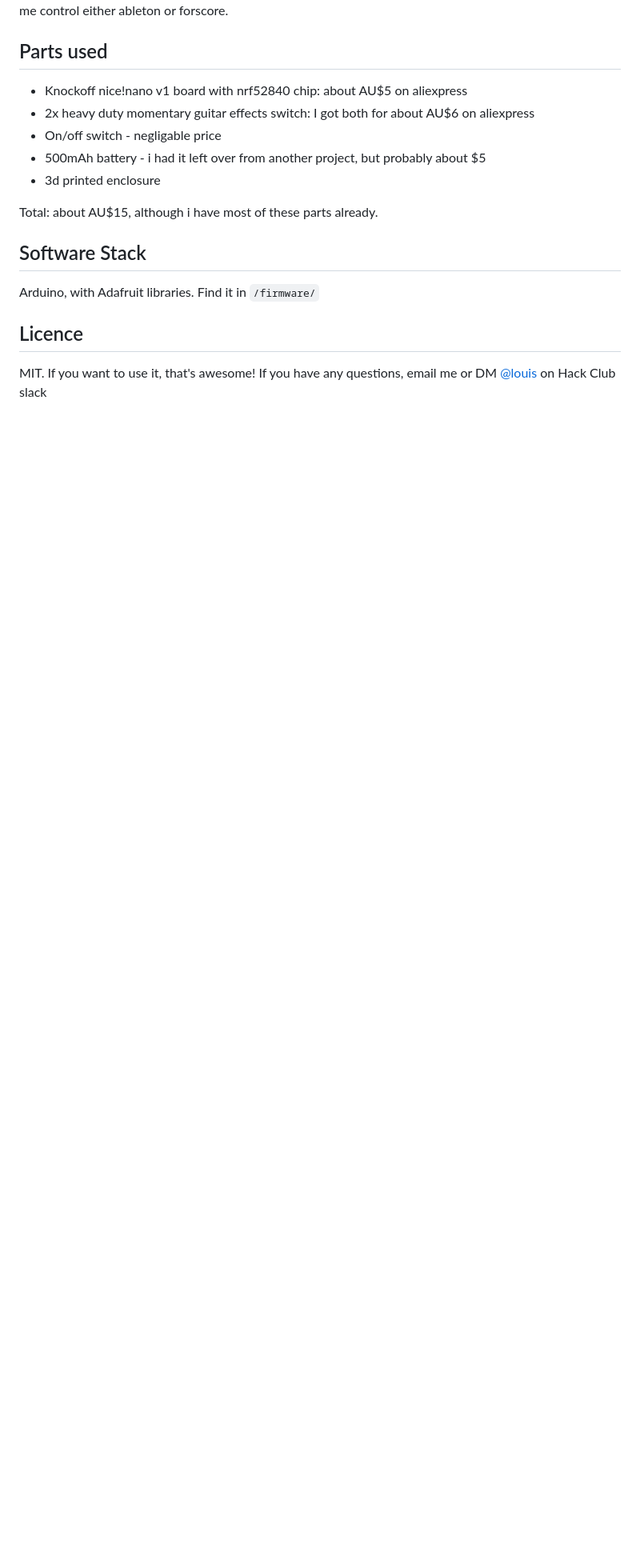
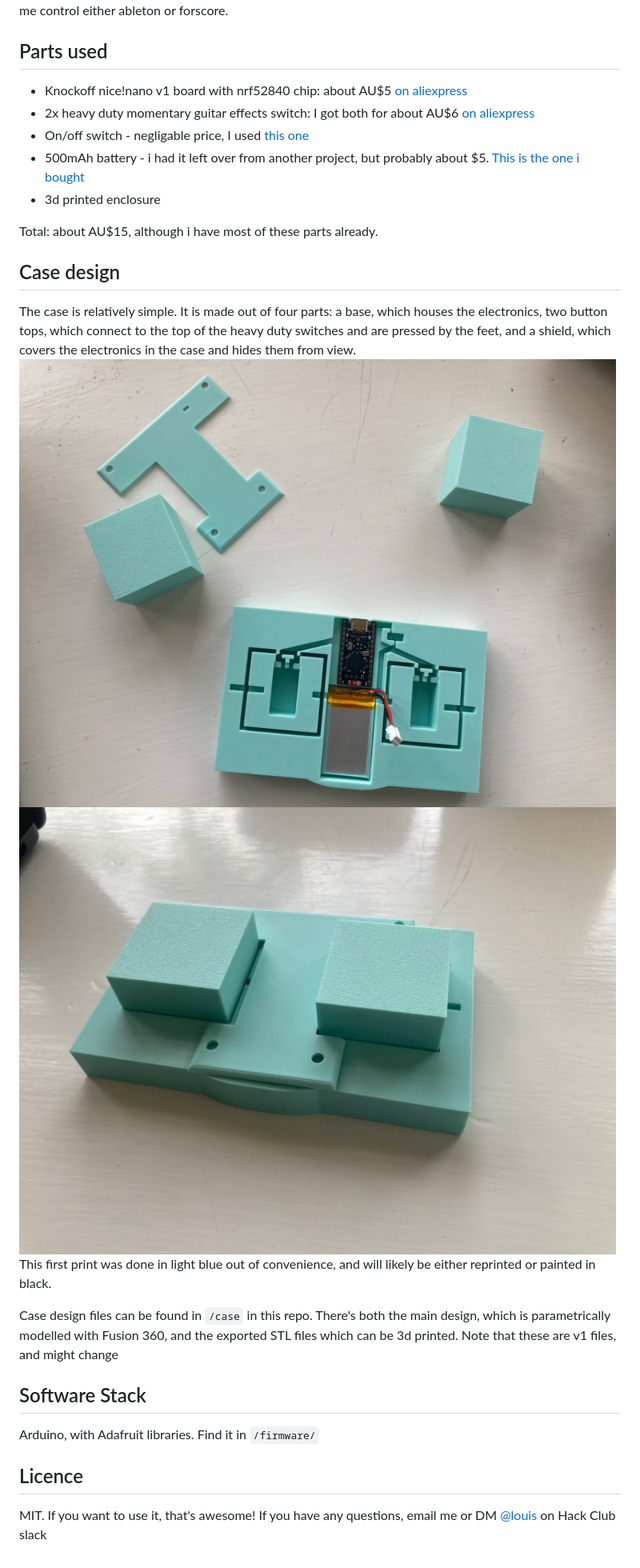
Before and after one commit to louis-bourgault/turner-pedal, a Markdown page: README.md, the part around the change. Shown at 80% size. GitHub-like rendering; pictures changed too: img/constructedv1.jpeg (added), img/partsv1.jpeg (added); blank space fills up the shorter version.

Commit message:
added images and 3d model files for case

````diff
--- a/README.md
+++ b/README.md
@@ -7,13 +7,22 @@ I want a simple page turner pedal, but they're genuinely stupidly expensive ([an
 Another feature of this is that it can also do the MIDI protocol, either through Bluetooth or USB-C. This lets me control either ableton or forscore.
 
 ## Parts used
-- Knockoff nice!nano v1 board with nrf52840 chip: about AU$5 on aliexpress
-- 2x heavy duty momentary guitar effects switch: I got both for about AU$6 on aliexpress
-- On/off switch - negligable price
-- 500mAh battery - i had it left over from another project, but probably about $5
+- Knockoff nice!nano v1 board with nrf52840 chip: about AU$5 [on aliexpress](https://www.aliexpress.com/item/1005006035267231.html)
+- 2x heavy duty momentary guitar effects switch: I got both for about AU$6 [on aliexpress](https://www.aliexpress.com/item/32873378875.html)
+- On/off switch - negligable price, I used [this one](https://www.aliexpress.com/item/1005005633418066.html)
+- 500mAh battery - i had it left over from another project, but probably about $5. [This is the one i bought](https://www.aliexpress.com/item/1005006924508264.html)
 - 3d printed enclosure
 
 Total: about AU$15, although i have most of these parts already.
+
+## Case design
+The case is relatively simple. It is made out of four parts: a base, which houses the electronics, two button tops, which connect to the top of the heavy duty switches and are pressed by the feet, and a shield, which covers the electronics in the case and hides them from view.
+![Breakout view](./img/partsv1.jpeg)
+![Constructed view](./img/constructedv1.jpeg)
+This first print was done in light blue out of convenience, and will likely be either reprinted or painted in black.
+
+Case design files can be found in `/case` in this repo. There's both the main design, which is parametrically modelled with Fusion 360, and the exported STL files which can be 3d printed.
+Note that these are v1 files, and might change
 
 ## Software Stack
 Arduino, with Adafruit libraries. Find it in ```/firmware/```
````
Also changed, not shown: 4 other files.
